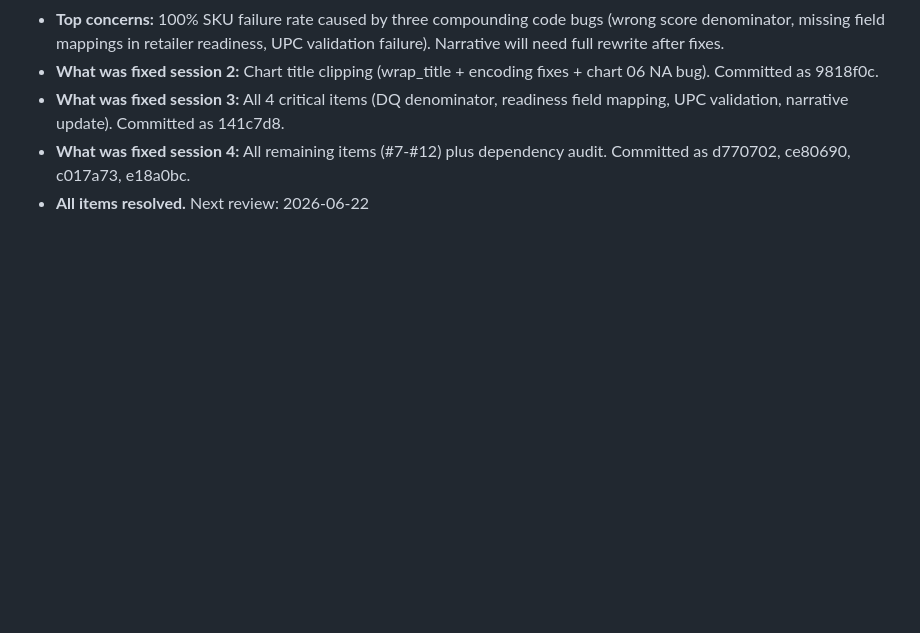
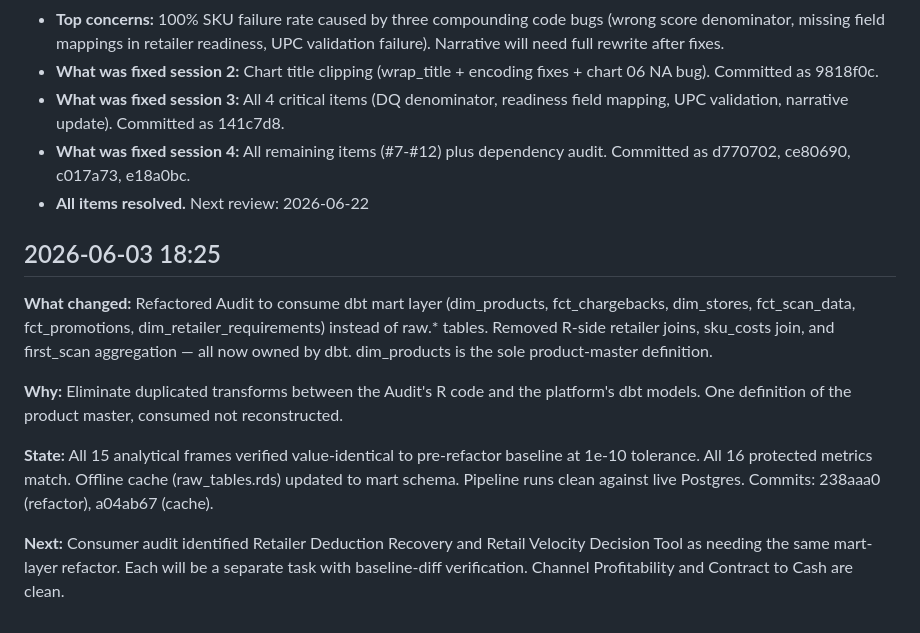
Before and after one commit to MsShawnP/product-data-health-audit, a Markdown page: HANDOFF.md, the part around the change. Drawn GitHub-style; blank space fills up the shorter version.

Commit message:
log: Refactored Audit to consume dbt mart layer; dim_products is sole product-master definition
Co-Authored-By: Claude Opus 4.6 <noreply@anthropic.com>

```diff
--- a/HANDOFF.md
+++ b/HANDOFF.md
@@ -206,3 +206,13 @@ The full pipeline builds, all reports render, CI is green, and the site is live
 - **What was fixed session 3:** All 4 critical items (DQ denominator, readiness field mapping, UPC validation, narrative update). Committed as 141c7d8.
 - **What was fixed session 4:** All remaining items (#7-#12) plus dependency audit. Committed as d770702, ce80690, c017a73, e18a0bc.
 - **All items resolved.** Next review: 2026-06-22
+
+## 2026-06-03 18:25
+
+**What changed:** Refactored Audit to consume dbt mart layer (dim_products, fct_chargebacks, dim_stores, fct_scan_data, fct_promotions, dim_retailer_requirements) instead of raw.* tables. Removed R-side retailer joins, sku_costs join, and first_scan aggregation — all now owned by dbt. dim_products is the sole product-master definition.
+
+**Why:** Eliminate duplicated transforms between the Audit's R code and the platform's dbt models. One definition of the product master, consumed not reconstructed.
+
+**State:** All 15 analytical frames verified value-identical to pre-refactor baseline at 1e-10 tolerance. All 16 protected metrics match. Offline cache (raw_tables.rds) updated to mart schema. Pipeline runs clean against live Postgres. Commits: 238aaa0 (refactor), a04ab67 (cache).
+
+**Next:** Consumer audit identified Retailer Deduction Recovery and Retail Velocity Decision Tool as needing the same mart-layer refactor. Each will be a separate task with baseline-diff verification. Channel Profitability and Contract to Cash are clean.
```
